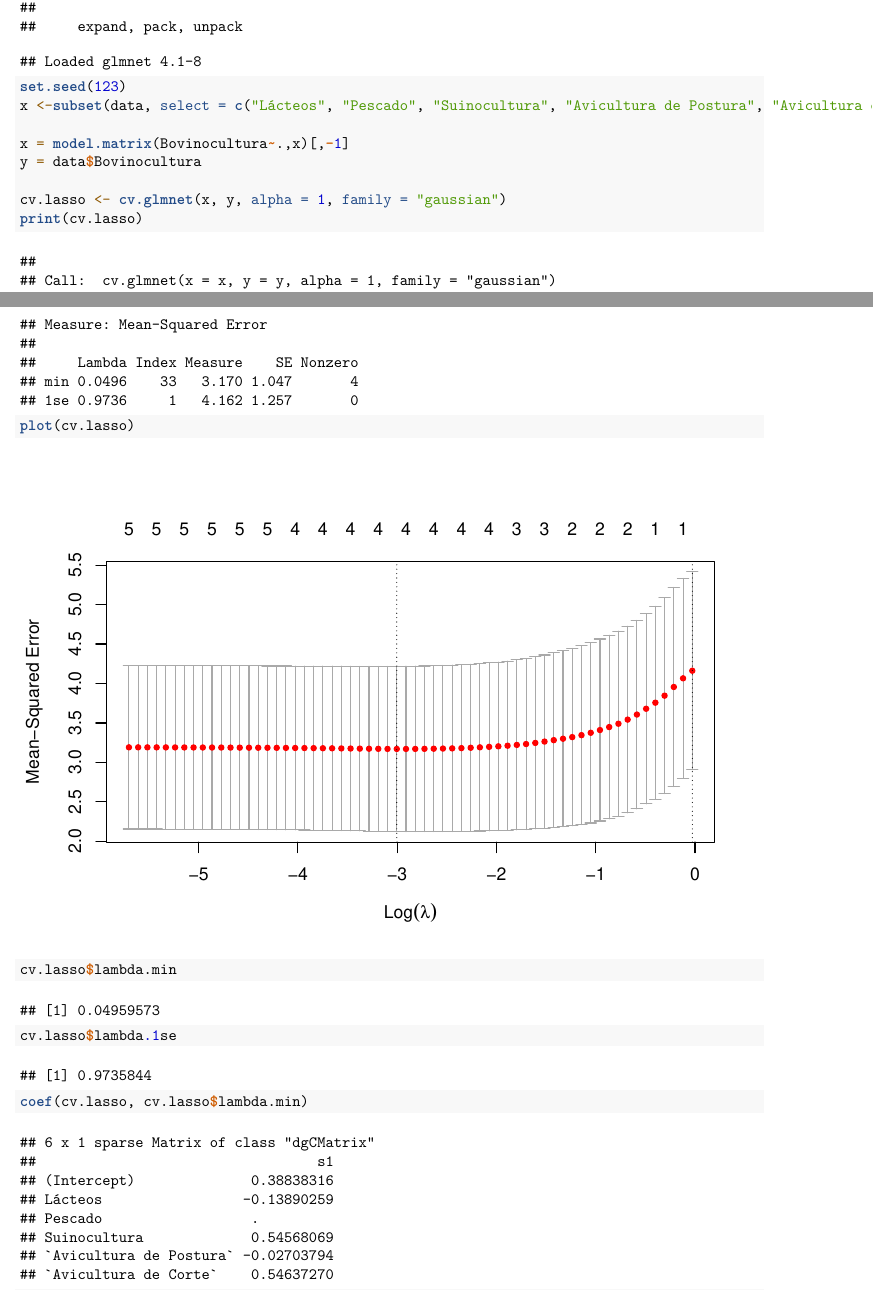
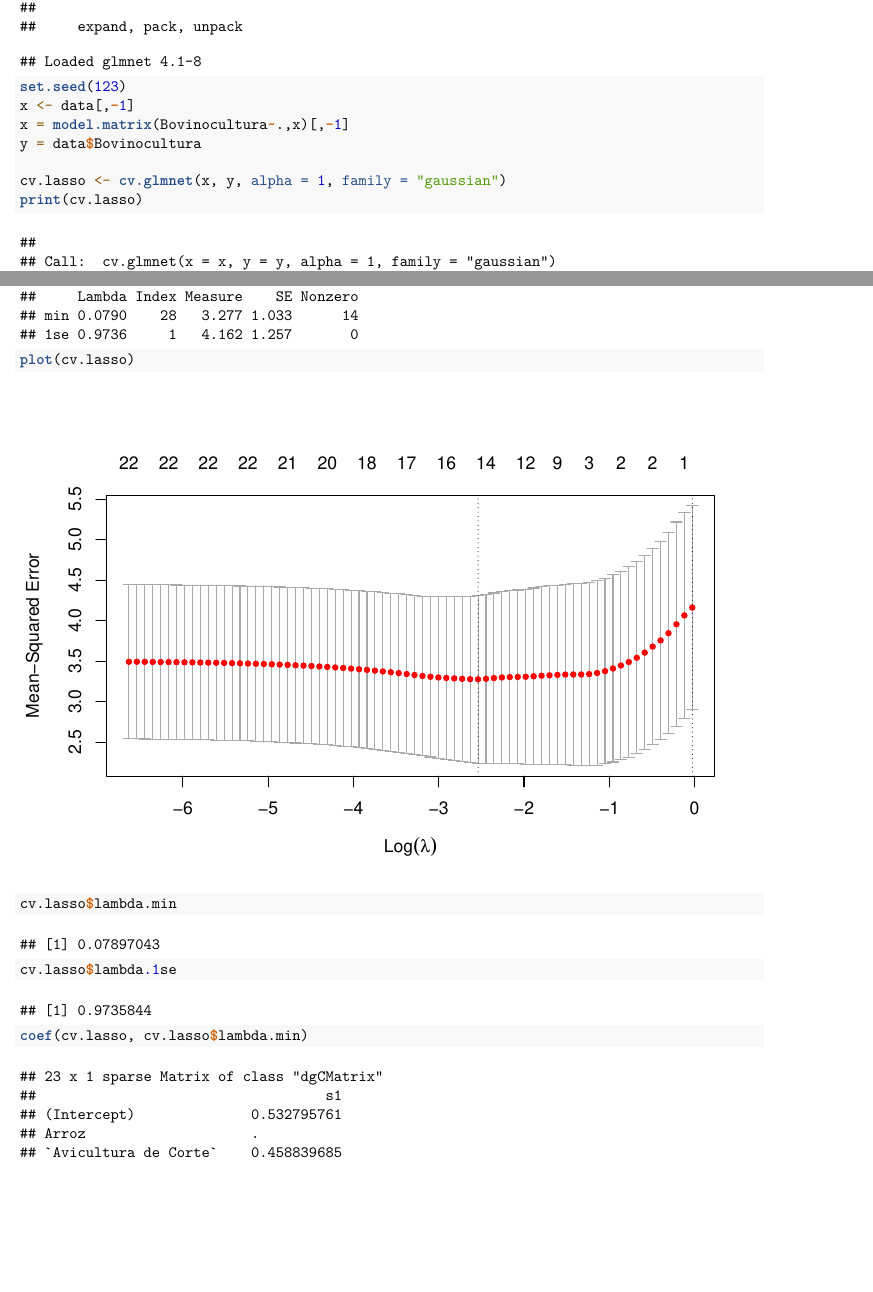
Before and after one commit to roaraujo/Agricultura-brasileira-e-os-efeitos-nos-precos, an R Markdown document (cea_analise.rmd): two parts of pages 22 and 23 of 25 before the commit and two parts of pages 22 and 23 of 26 after it, joined at a grey line, cut so that both start at the same text, the shorter picture padded with empty space. Rendered offline with R 4.5, knitr and Pandoc, then LaTeX, with nearby package versions.

Commit message:
add cod lasso e ridge

````diff
--- a/cea_analise.rmd
+++ b/cea_analise.rmd
@@ -377,8 +377,7 @@ ccf(zt20,zt19,main="Suinocultura e Pescados")
 ```{r}
 library(glmnet)
 set.seed(123)
-x <-subset(data, select = c("Lácteos", "Pescado", "Suinocultura", "Avicultura de Postura", "Avicultura de Corte", "Bovinocultura"))
-
+x <- data[,-1]
 x = model.matrix(Bovinocultura~.,x)[,-1]
 y = data$Bovinocultura
 
````
Also changed, not shown: cea_analise.rmd (2 more changed lines).
